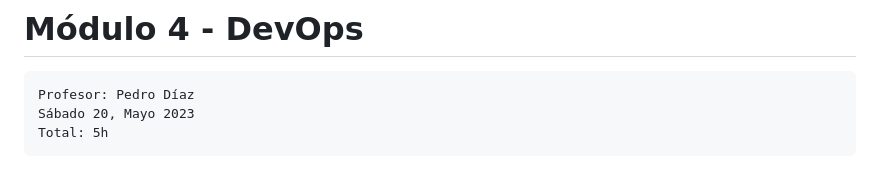
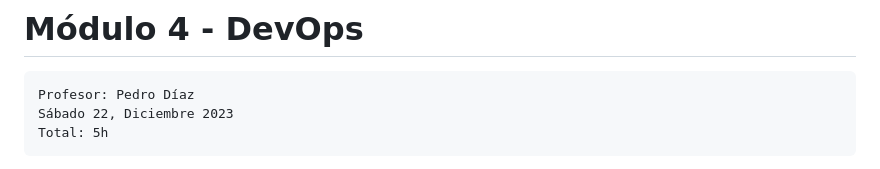
Before and after one commit to multiservicio/geekshubs-leadership-bootcamp-2020, a Markdown page: README.md, the part around the change. Drawn GitHub-style.

Commit message:
Update date

````diff
--- a/README.md
+++ b/README.md
@@ -4,7 +4,7 @@
 
 ```
 Profesor: Pedro Díaz
-Sábado 20, Mayo 2023
+Sábado 22, Diciembre 2023
 Total: 5h
 ```
 
````
